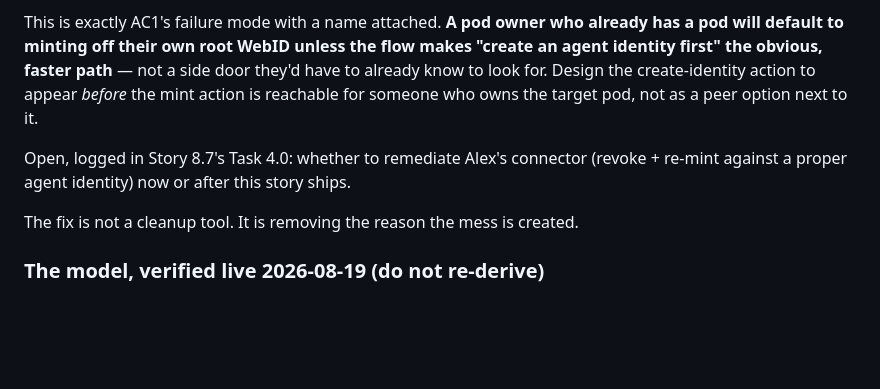
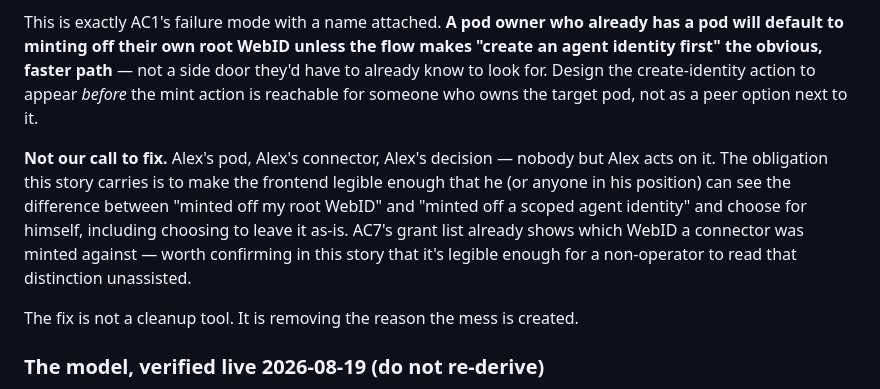
Before and after one commit to nicolasdb/pocpod0, a Markdown page: _bmad-output/implementation-artifacts/7-12-agent-identity-lifecycle.md, the part around the change. Rendered like a GitHub page; blank space fills up the shorter version.

```diff
--- a/_bmad-output/implementation-artifacts/7-12-agent-identity-lifecycle.md
+++ b/_bmad-output/implementation-artifacts/7-12-agent-identity-lifecycle.md
@@ -18,7 +18,7 @@ Not a hypothesis — this already happened. Nicolas informally guided Alex (an o
 
 This is exactly AC1's failure mode with a name attached. **A pod owner who already has a pod will default to minting off their own root WebID unless the flow makes "create an agent identity first" the obvious, faster path** — not a side door they'd have to already know to look for. Design the create-identity action to appear *before* the mint action is reachable for someone who owns the target pod, not as a peer option next to it.
 
-Open, logged in Story 8.7's Task 4.0: whether to remediate Alex's connector (revoke + re-mint against a proper agent identity) now or after this story ships.
+**Not our call to fix.** Alex's pod, Alex's connector, Alex's decision — nobody but Alex acts on it. The obligation this story carries is to make the frontend legible enough that he (or anyone in his position) can see the difference between "minted off my root WebID" and "minted off a scoped agent identity" and choose for himself, including choosing to leave it as-is. AC7's grant list already shows which WebID a connector was minted against — worth confirming in this story that it's legible enough for a non-operator to read that distinction unassisted.
 
 The fix is not a cleanup tool. It is removing the reason the mess is created.
 
```
Also changed, not shown: _bmad-output/implementation-artifacts/8-7-team-onboarding-doc.md (+1 -1 lines).
